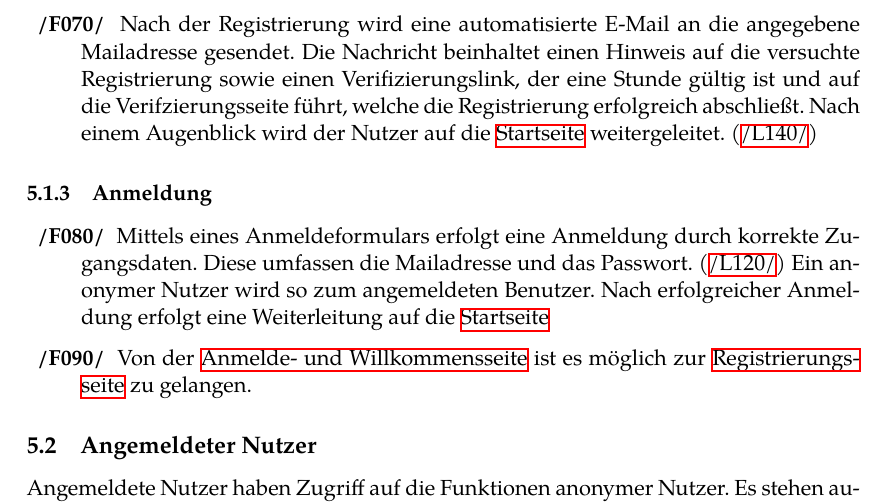
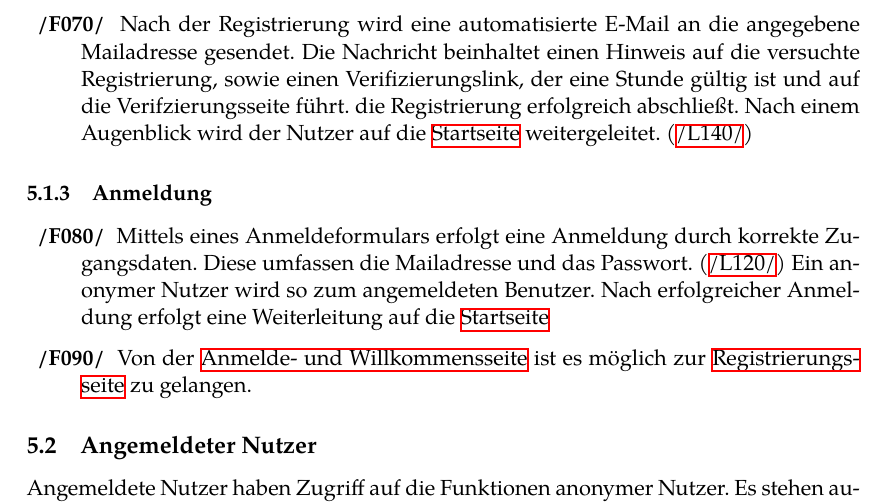
Before and after one commit to guersterst/LasEs, a LaTeX document (docs/Pflichtenheft/Main.tex, which reads docs/Pflichtenheft/Produktfunktionen.tex): part of page 9 of 30, cut so that both start at the same text. Compiled offline with XeLaTeX.

Commit message:
Apply 1 suggestion(s) to 1 file(s)

```diff
--- a/docs/Pflichtenheft/Produktfunktionen.tex
+++ b/docs/Pflichtenheft/Produktfunktionen.tex
@@ -44,7 +44,7 @@ auf die Registrierung, Anmeldung und Verifizierung im System beschränken.
     bei der Registration.
     \XXitem{/F070/}{funkt:070} Nach der Registrierung wird eine automatisierte E-Mail
     an die angegebene Mailadresse gesendet. Die Nachricht beinhaltet einen Hinweis auf
-    die versuchte Registrierung sowie einen Verifizierungslink, der eine Stunde gültig ist und auf die Verifzierungsseite führt, welche
+    die versuchte Registrierung, sowie einen Verifizierungslink, der eine Stunde gültig ist und auf die Verifzierungsseite führt.
     die Registrierung erfolgreich abschließt. Nach einem Augenblick wird der Nutzer
     auf die \hyperref[nut:start]{Startseite} weitergeleitet. (\hyperref[leist:140]{/L140/})
 \end{description}
```
